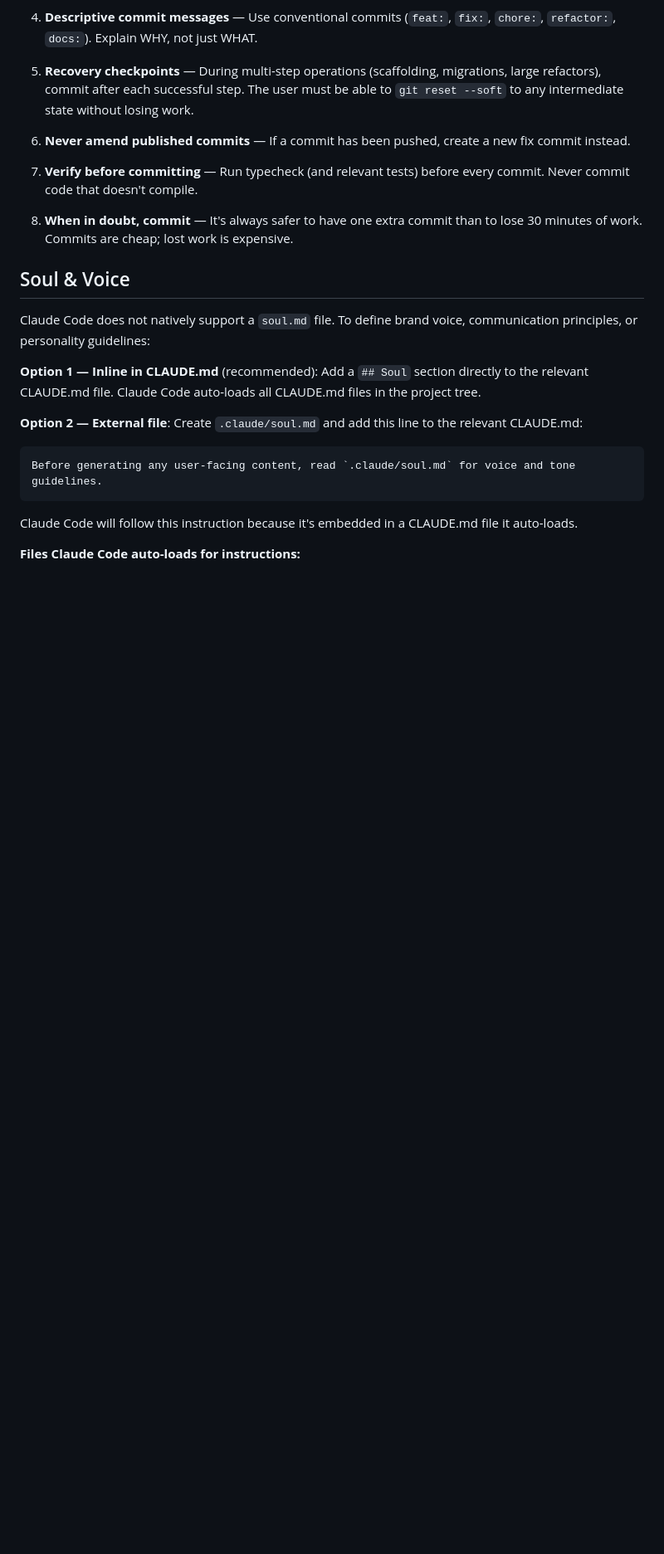
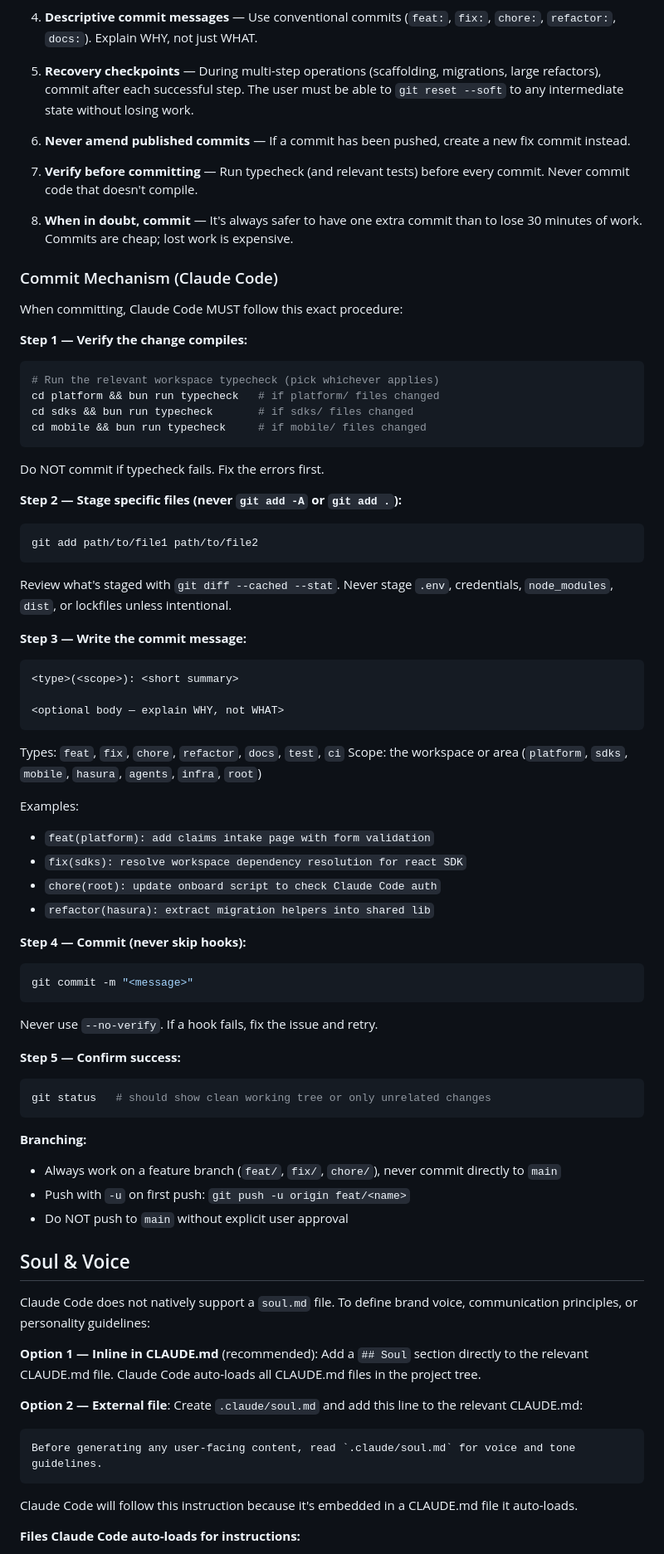
Before and after one commit to daydreameratvn/ir-dataroom, a Markdown page: CLAUDE.md, the part around the change. Shown at 83% size. GitHub-like rendering; blank space fills up the shorter version.

Commit message:
docs(root): add commit mechanism procedure for Claude Code
The existing commit safety rules defined WHEN to commit but not HOW.
This adds the step-by-step procedure: verify typecheck, stage specific
files, write conventional commit messages with scope, and confirm success.

Co-Authored-By: Claude Opus 4.6 <noreply@anthropic.com>

````diff
--- a/CLAUDE.md
+++ b/CLAUDE.md
@@ -140,6 +140,57 @@ AI agents (Claude Code) MUST follow these rules to prevent "point of no return"
 
 8. **When in doubt, commit** — It's always safer to have one extra commit than to lose 30 minutes of work. Commits are cheap; lost work is expensive.
 
+### Commit Mechanism (Claude Code)
+
+When committing, Claude Code MUST follow this exact procedure:
+
+**Step 1 — Verify the change compiles:**
+```bash
+# Run the relevant workspace typecheck (pick whichever applies)
+cd platform && bun run typecheck   # if platform/ files changed
+cd sdks && bun run typecheck       # if sdks/ files changed
+cd mobile && bun run typecheck     # if mobile/ files changed
+```
+Do NOT commit if typecheck fails. Fix the errors first.
+
+**Step 2 — Stage specific files (never `git add -A` or `git add .`):**
+```bash
+git add path/to/file1 path/to/file2
+```
+Review what's staged with `git diff --cached --stat`. Never stage `.env`, credentials, `node_modules`, `dist`, or lockfiles unless intentional.
+
+**Step 3 — Write the commit message:**
+```
+<type>(<scope>): <short summary>
+
+<optional body — explain WHY, not WHAT>
+```
+
+Types: `feat`, `fix`, `chore`, `refactor`, `docs`, `test`, `ci`
+Scope: the workspace or area (`platform`, `sdks`, `mobile`, `hasura`, `agents`, `infra`, `root`)
+
+Examples:
+- `feat(platform): add claims intake page with form validation`
+- `fix(sdks): resolve workspace dependency resolution for react SDK`
+- `chore(root): update onboard script to check Claude Code auth`
+- `refactor(hasura): extract migration helpers into shared lib`
+
+**Step 4 — Commit (never skip hooks):**
+```bash
+git commit -m "<message>"
+```
+Never use `--no-verify`. If a hook fails, fix the issue and retry.
+
+**Step 5 — Confirm success:**
+```bash
+git status   # should show clean working tree or only unrelated changes
+```
+
+**Branching:**
+- Always work on a feature branch (`feat/`, `fix/`, `chore/`), never commit directly to `main`
+- Push with `-u` on first push: `git push -u origin feat/<name>`
+- Do NOT push to `main` without explicit user approval
+
 ## Soul & Voice
 
 Claude Code does not natively support a `soul.md` file. To define brand voice, communication principles, or personality guidelines:
````
